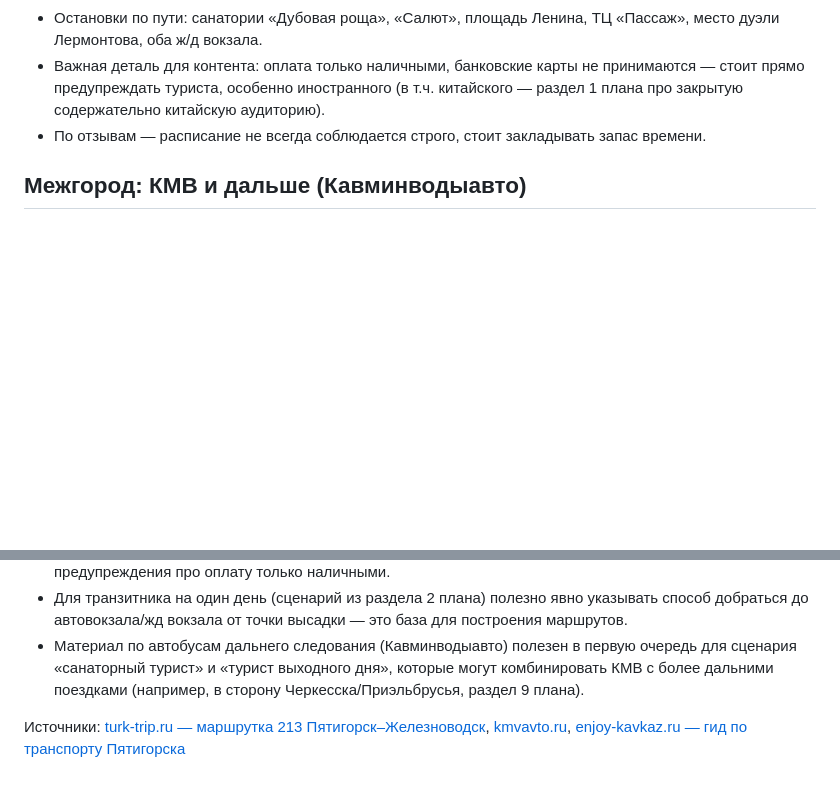
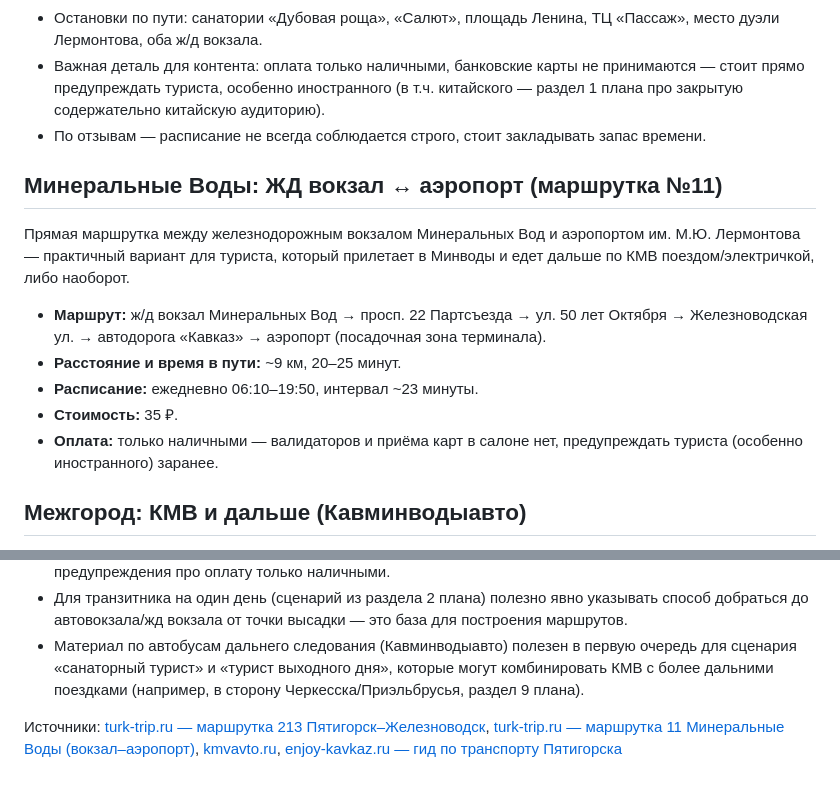
Before and after one commit to alexthebeijinger-cmd/kmv_guide, a Markdown page: knowledge/transport/avtobusy-marshrutki.md, 2 parts joined by grey strips. GitHub-like rendering; blank space fills up the shorter version.

Commit message:
Транспорт: маршрутка №11 ЖД вокзал-аэропорт Минводы; закрыт п.2 чек-листа (вершина+дорога уже покрыты)

```diff
--- a/knowledge/transport/avtobusy-marshrutki.md
+++ b/knowledge/transport/avtobusy-marshrutki.md
@@ -49,6 +49,16 @@ updated: "2026-07"
 - Важная деталь для контента: оплата только наличными, банковские карты не принимаются — стоит прямо предупреждать туриста, особенно иностранного (в т.ч. китайского — раздел 1 плана про закрытую содержательно китайскую аудиторию).
 - По отзывам — расписание не всегда соблюдается строго, стоит закладывать запас времени.
 
+## Минеральные Воды: ЖД вокзал ↔ аэропорт (маршрутка №11)
+
+Прямая маршрутка между железнодорожным вокзалом Минеральных Вод и аэропортом им. М.Ю. Лермонтова — практичный вариант для туриста, который прилетает в Минводы и едет дальше по КМВ поездом/электричкой, либо наоборот.
+
+- **Маршрут:** ж/д вокзал Минеральных Вод → просп. 22 Партсъезда → ул. 50 лет Октября → Железноводская ул. → автодорога «Кавказ» → аэропорт (посадочная зона терминала).
+- **Расстояние и время в пути:** ~9 км, 20–25 минут.
+- **Расписание:** ежедневно 06:10–19:50, интервал ~23 минуты.
+- **Стоимость:** 35 ₽.
+- **Оплата:** только наличными — валидаторов и приёма карт в салоне нет, предупреждать туриста (особенно иностранного) заранее.
+
 ## Межгород: КМВ и дальше (Кавминводыавто)
 
 Автовокзалы Пятигорска, Минеральных Вод и Ессентуков обслуживает региональный перевозчик «Кавминводыавто» (kmvavto.ru):
@@ -71,4 +81,4 @@ updated: "2026-07"
 - Для транзитника на один день (сценарий из раздела 2 плана) полезно явно указывать способ добраться до автовокзала/жд вокзала от точки высадки — это база для построения маршрутов.
 - Материал по автобусам дальнего следования (Кавминводыавто) полезен в первую очередь для сценария «санаторный турист» и «турист выходного дня», которые могут комбинировать КМВ с более дальними поездками (например, в сторону Черкесска/Приэльбрусья, раздел 9 плана).
 
-Источники: [turk-trip.ru — маршрутка 213 Пятигорск–Железноводск](https://www.turk-trip.ru/avtobus-213-pyatigorsk-zheleznovodsk.html), [kmvavto.ru](https://kmvavto.ru/), [enjoy-kavkaz.ru — гид по транспорту Пятигорска](https://enjoy-kavkaz.ru/journal/gid-po-obshchestvennomu-transportu-pyatigorska)
+Источники: [turk-trip.ru — маршрутка 213 Пятигорск–Железноводск](https://www.turk-trip.ru/avtobus-213-pyatigorsk-zheleznovodsk.html), [turk-trip.ru — маршрутка 11 Минеральные Воды (вокзал–аэропорт)](https://www.turk-trip.ru/kmv-marshrutka-11-mineralnye-vody.html), [kmvavto.ru](https://kmvavto.ru/), [enjoy-kavkaz.ru — гид по транспорту Пятигорска](https://enjoy-kavkaz.ru/journal/gid-po-obshchestvennomu-transportu-pyatigorska)
```
Also changed, not shown: other parts of knowledge/transport/avtobusy-marshrutki.md (+1 -1 lines), knowledge/CHECKLIST-24.md (+3 -3 lines).
